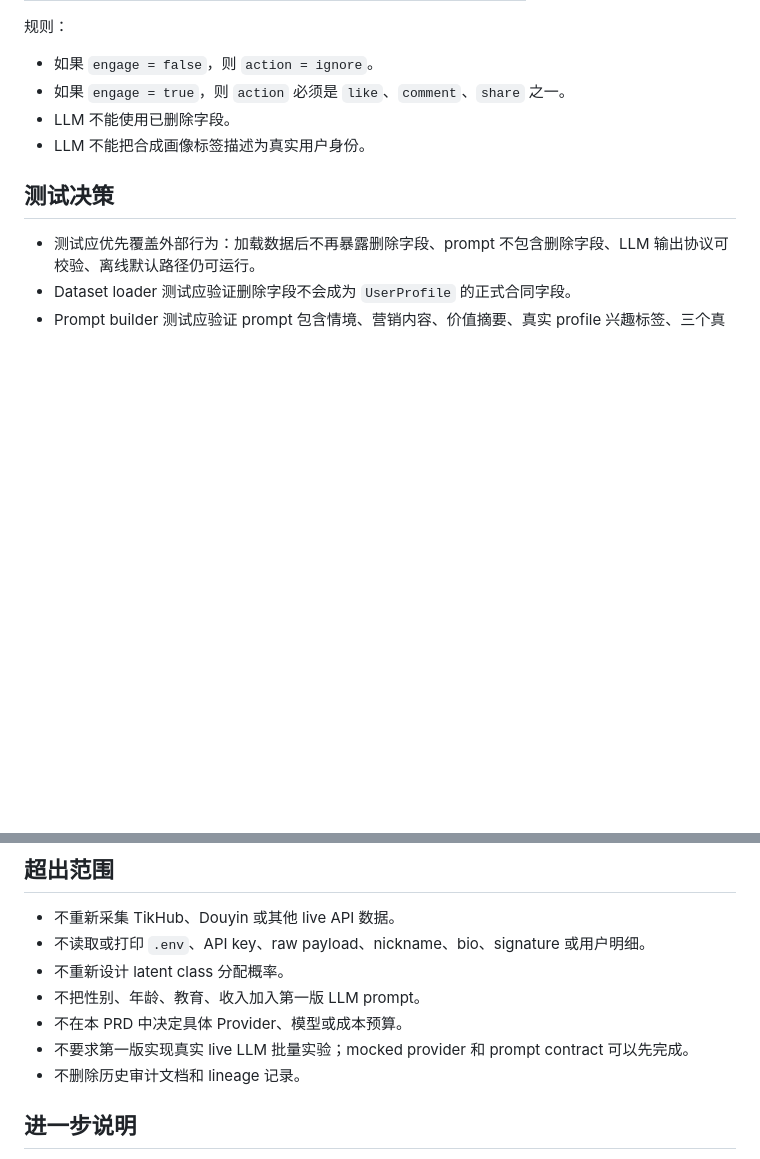
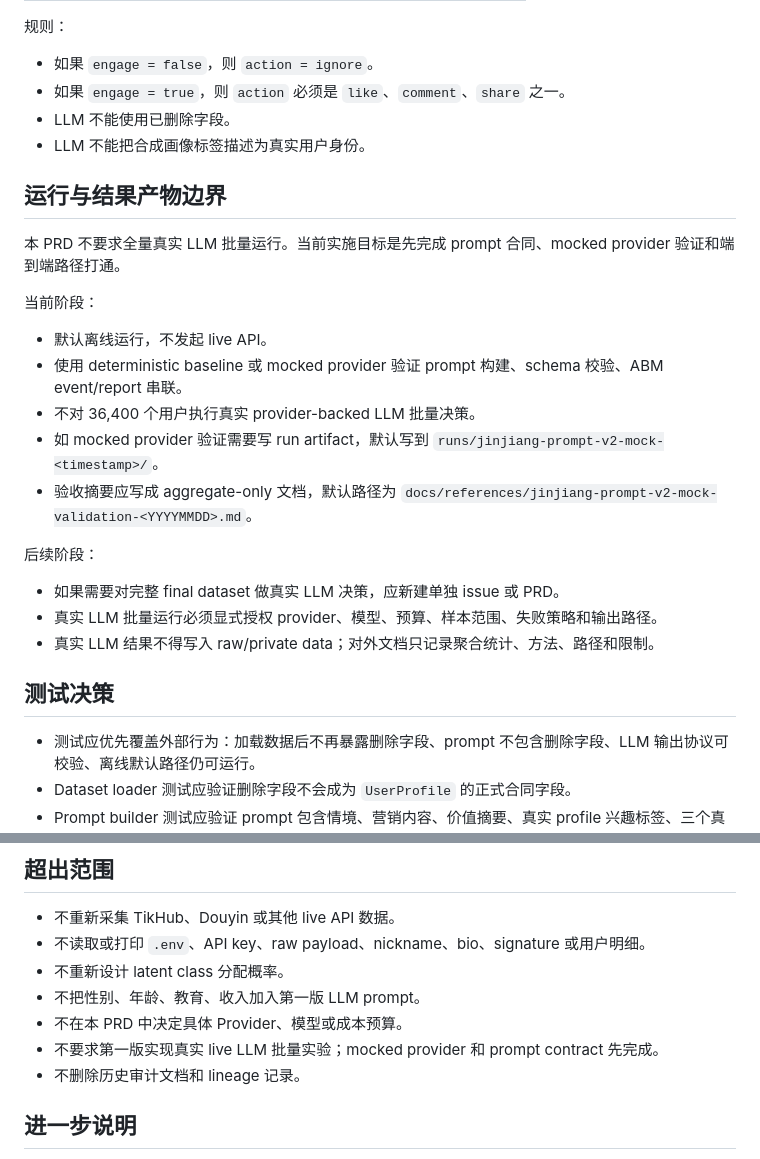
Before and after one commit to liu-qingyuan/llm-abm-marketing-sim, a Markdown page: docs/prds/jinjiang-abm-profile-contract-and-llm-prompt-v2.md, 2 parts joined by grey strips. GitHub-like rendering; blank space fills up the shorter version.

Commit message:
docs: clarify jinjiang prompt v2 run boundary

```diff
--- a/docs/prds/jinjiang-abm-profile-contract-and-llm-prompt-v2.md
+++ b/docs/prds/jinjiang-abm-profile-contract-and-llm-prompt-v2.md
@@ -186,6 +186,24 @@ User message 应按以下块组织：
 - LLM 不能使用已删除字段。
 - LLM 不能把合成画像标签描述为真实用户身份。
 
+## 运行与结果产物边界
+
+本 PRD 不要求全量真实 LLM 批量运行。当前实施目标是先完成 prompt 合同、mocked provider 验证和端到端路径打通。
+
+当前阶段：
+
+- 默认离线运行，不发起 live API。
+- 使用 deterministic baseline 或 mocked provider 验证 prompt 构建、schema 校验、ABM event/report 串联。
+- 不对 36,400 个用户执行真实 provider-backed LLM 批量决策。
+- 如 mocked provider 验证需要写 run artifact，默认写到 `runs/jinjiang-prompt-v2-mock-<timestamp>/`。
+- 验收摘要应写成 aggregate-only 文档，默认路径为 `docs/references/jinjiang-prompt-v2-mock-validation-<YYYYMMDD>.md`。
+
+后续阶段：
+
+- 如果需要对完整 final dataset 做真实 LLM 决策，应新建单独 issue 或 PRD。
+- 真实 LLM 批量运行必须显式授权 provider、模型、预算、样本范围、失败策略和输出路径。
+- 真实 LLM 结果不得写入 raw/private data；对外文档只记录聚合统计、方法、路径和限制。
+
 ## 测试决策
 
 - 测试应优先覆盖外部行为：加载数据后不再暴露删除字段、prompt 不包含删除字段、LLM 输出协议可校验、离线默认路径仍可运行。
@@ -205,7 +223,7 @@ User message 应按以下块组织：
 - 不重新设计 latent class 分配概率。
 - 不把性别、年龄、教育、收入加入第一版 LLM prompt。
 - 不在本 PRD 中决定具体 Provider、模型或成本预算。
-- 不要求第一版实现真实 live LLM 批量实验；mocked provider 和 prompt contract 可以先完成。
+- 不要求第一版实现真实 live LLM 批量实验；mocked provider 和 prompt contract 先完成。
 - 不删除历史审计文档和 lineage 记录。
 
 ## 进一步说明
```
